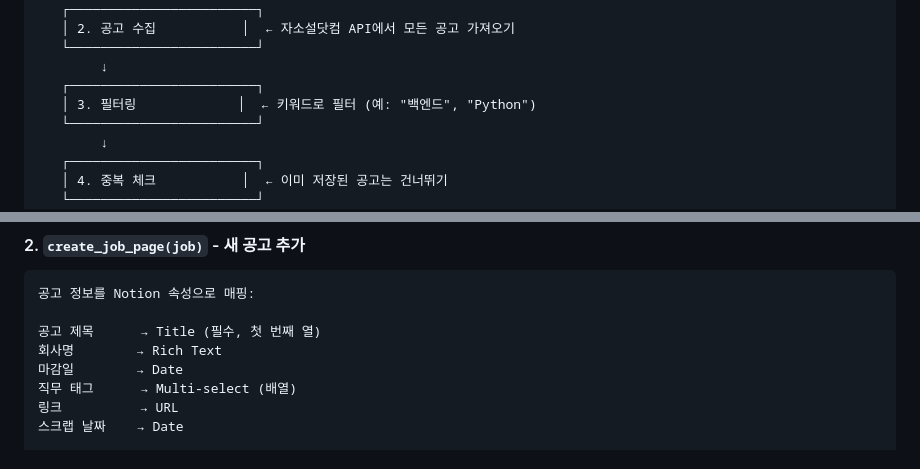
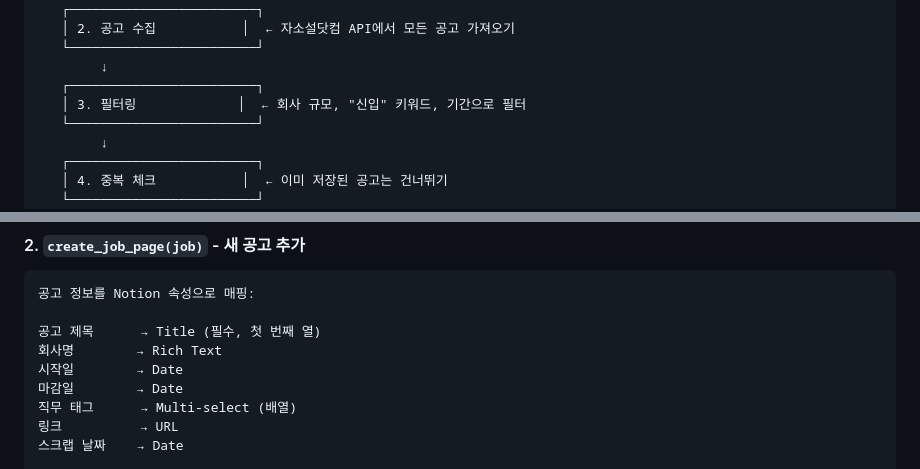
Before and after one commit to syoo22/projects, a Markdown page: job-scraper/README.md, 2 parts joined by grey strips. Rendered like a GitHub page.

```diff
--- a/job-scraper/README.md
+++ b/job-scraper/README.md
@@ -16,7 +16,7 @@
    └────────────────────────┘
         ↓
    ┌────────────────────────┐
-   │ 3. 필터링             │  ← 키워드로 필터 (예: "백엔드", "Python")
+   │ 3. 필터링             │  ← 회사 규모, "신입" 키워드, 기간으로 필터
    └────────────────────────┘
         ↓
    ┌────────────────────────┐
@@ -113,6 +117,7 @@ URL Set으로 변환 (빠른 조회)
 
 공고 제목      → Title (필수, 첫 번째 열)
 회사명        → Rich Text
+시작일        → Date
 마감일        → Date
 직무 태그      → Multi-select (배열)
 링크          → URL
```
Also changed, not shown: other parts of job-scraper/README.md (+55 -47 lines).
